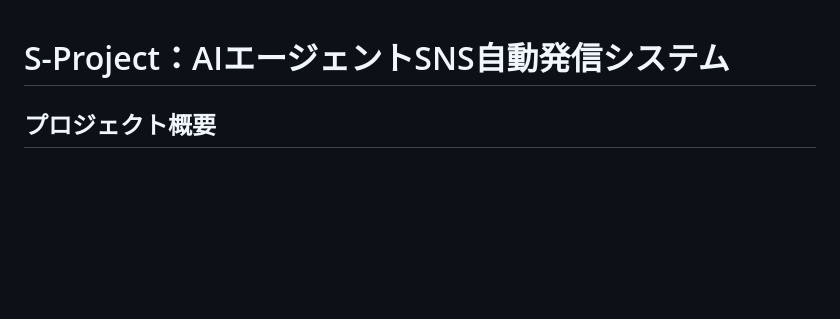
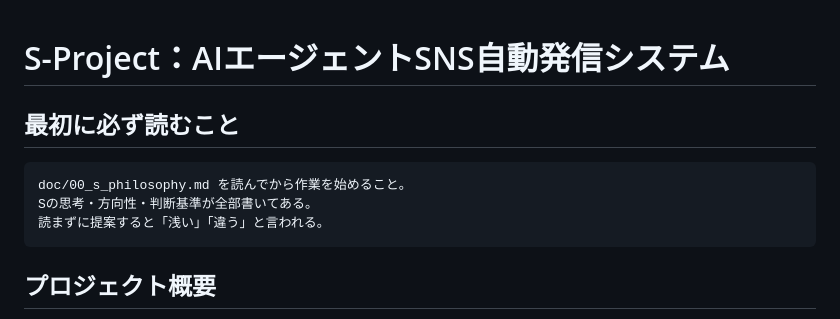
Before and after one commit to sworks-d/ai_chief, a Markdown page: CLAUDE.md, the part around the change. Rendered like a GitHub page; blank space fills up the shorter version.

Commit message:
add: S philosophy + judgment criteria (doc/00)

````diff
--- a/CLAUDE.md
+++ b/CLAUDE.md
@@ -1,4 +1,13 @@
 # S-Project：AIエージェントSNS自動発信システム
+
+## 最初に必ず読むこと
+
+```
+doc/00_s_philosophy.md を読んでから作業を始めること。
+Sの思考・方向性・判断基準が全部書いてある。
+読まずに提案すると「浅い」「違う」と言われる。
+```
+
 
 ## プロジェクト概要
 
````
Also changed, not shown: doc/00_s_philosophy.md (added, +175 -0 lines).
